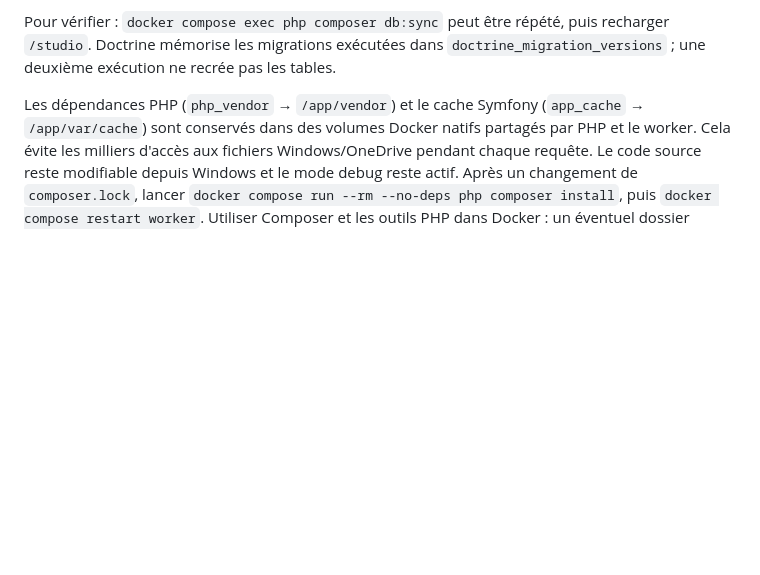
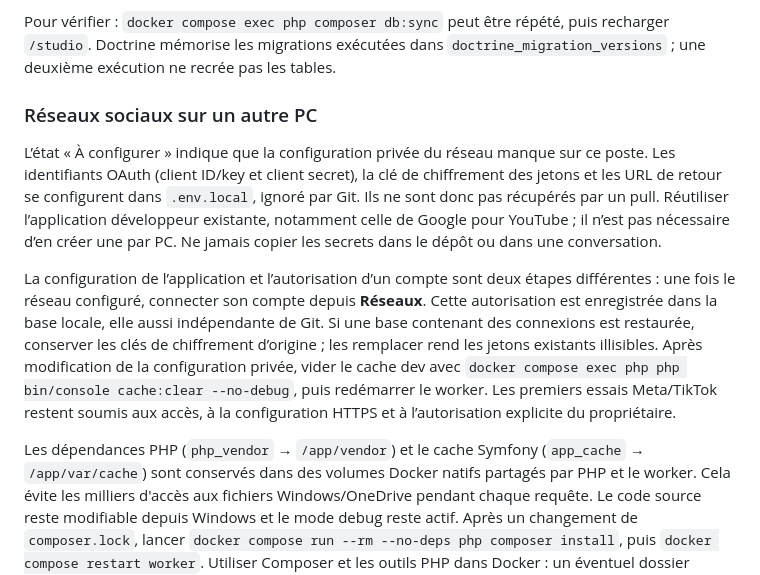
Before and after one commit to Piqzaa/ShortFlow, a Markdown page: README.md, the part around the change. GitHub-like rendering; blank space fills up the shorter version.

Commit message:
docs(dev): explain social setup across PCs and post-pull recovery

```diff
--- a/README.md
+++ b/README.md
@@ -54,6 +54,12 @@ Pour l'extension PostgreSQL de VS Code sur ce PC :
 Ces identifiants sont ceux de `compose.yaml`, exclusivement pour Docker local. Le port PostgreSQL est lié à loopback ; aucun accès réseau public n'est ouvert. Depuis PHP/worker, l'adresse reste `database:5432` : ne pas remplacer leur `DATABASE_URL` par l'adresse VS Code. Le volume `shortflow_database_data` conserve les données. Ne pas lancer `docker compose down -v` pour résoudre une migration manquante.
 
 Pour vérifier : `docker compose exec php composer db:sync` peut être répété, puis recharger `/studio`. Doctrine mémorise les migrations exécutées dans `doctrine_migration_versions` ; une deuxième exécution ne recrée pas les tables.
+
+### Réseaux sociaux sur un autre PC
+
+L’état « À configurer » indique que la configuration privée du réseau manque sur ce poste. Les identifiants OAuth (client ID/key et client secret), la clé de chiffrement des jetons et les URL de retour se configurent dans `.env.local`, ignoré par Git. Ils ne sont donc pas récupérés par un pull. Réutiliser l’application développeur existante, notamment celle de Google pour YouTube ; il n’est pas nécessaire d’en créer une par PC. Ne jamais copier les secrets dans le dépôt ou dans une conversation.
+
+La configuration de l’application et l’autorisation d’un compte sont deux étapes différentes : une fois le réseau configuré, connecter son compte depuis **Réseaux**. Cette autorisation est enregistrée dans la base locale, elle aussi indépendante de Git. Si une base contenant des connexions est restaurée, conserver les clés de chiffrement d’origine ; les remplacer rend les jetons existants illisibles. Après modification de la configuration privée, vider le cache dev avec `docker compose exec php php bin/console cache:clear --no-debug`, puis redémarrer le worker. Les premiers essais Meta/TikTok restent soumis aux accès, à la configuration HTTPS et à l’autorisation explicite du propriétaire.
 
 Les dépendances PHP (`php_vendor` → `/app/vendor`) et le cache Symfony (`app_cache` → `/app/var/cache`) sont conservés dans des volumes Docker natifs partagés par PHP et le worker. Cela évite les milliers d'accès aux fichiers Windows/OneDrive pendant chaque requête. Le code source reste modifiable depuis Windows et le mode debug reste actif. Après un changement de `composer.lock`, lancer `docker compose run --rm --no-deps php composer install`, puis `docker compose restart worker`. Utiliser Composer et les outils PHP dans Docker : un éventuel dossier `vendor` Windows n'est plus celui exécuté par les conteneurs. Pour rafraîchir le cache : `docker compose exec php php bin/console cache:clear`.
 
```
Also changed, not shown: docs/verification.md (+9 -0 lines).
